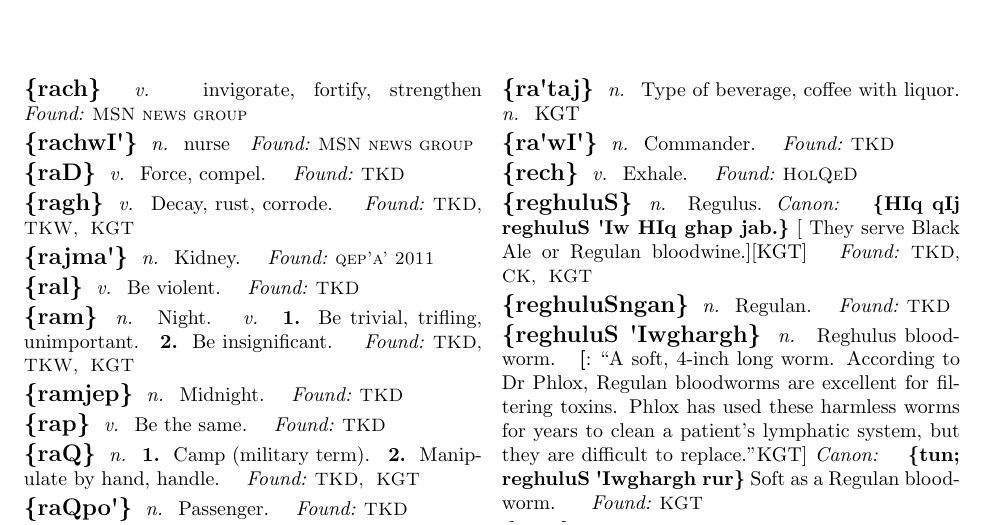
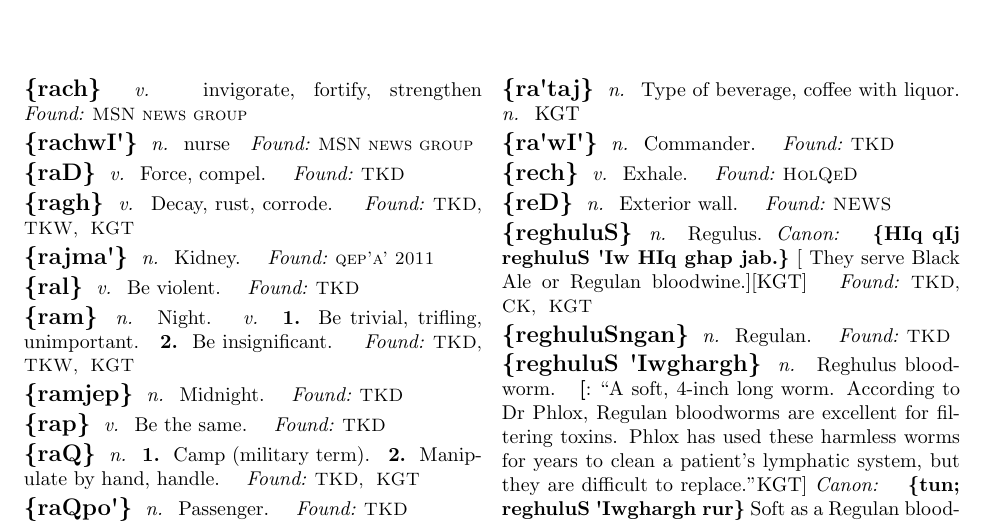
Before and after one commit to NoahTheDuke/SCKD, a LaTeX thesis (SCKD.tex, which reads tex/r.tex): part of page 51 of 67, cut so that both start at the same text. Compiled offline with pdfLaTeX.

Commit message:
Added reD.

```diff
--- a/tex/r.tex
+++ b/tex/r.tex
@@ -108,6 +108,11 @@
 \tlhw{rech}
 \tlhd{v}{Exhale.}
 \tlhf{HolQeD}
+
+\tlhw{reD}
+\tlhd{n}{Exterior wall.}
+\tlhf{NEWS}
+
 
 \tlhw{reghuluS}
 \tlhd{n}{Regulus.}
```
Also changed, not shown: tex/Unadded Words.txt (+0 -2 lines).
